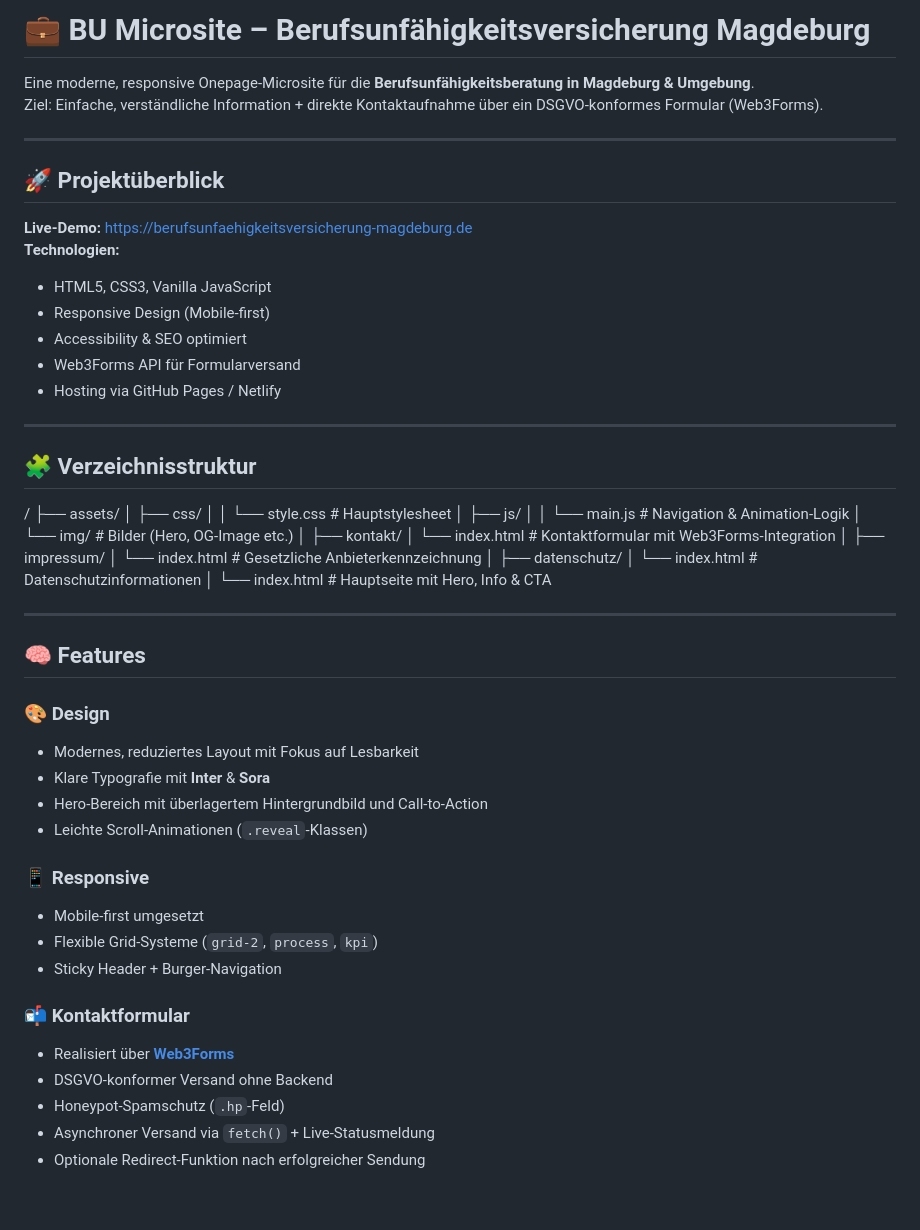
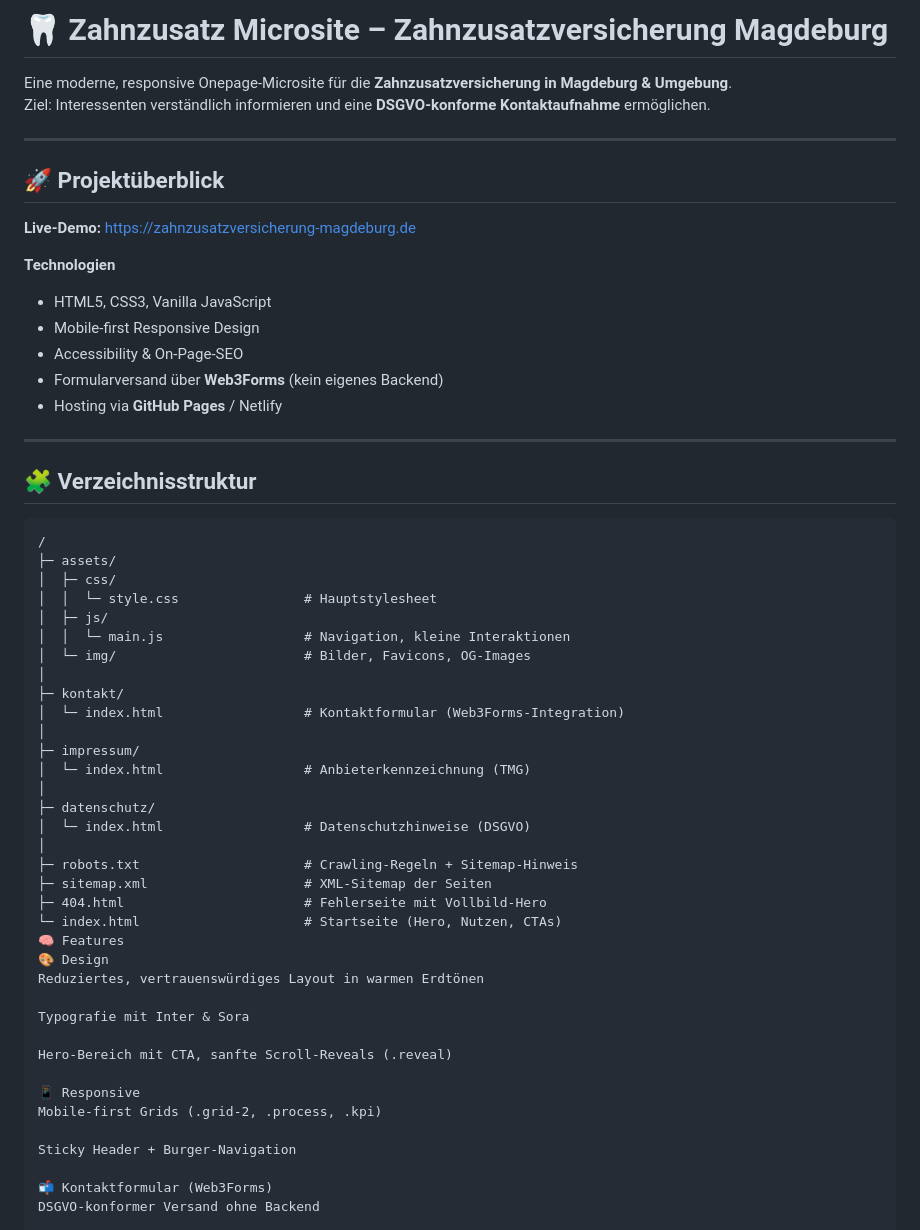
Before and after one commit to rocket703/zahnzusatz-magdeburg, a Markdown page: README.md, the part around one of its changes. Rendered like a GitHub page; blank space fills up the shorter version.

````diff
--- a/README.md
+++ b/README.md
@@ -1,62 +1,60 @@
-# 💼 BU Microsite – Berufsunfähigkeitsversicherung Magdeburg
+# 🦷 Zahnzusatz Microsite – Zahnzusatzversicherung Magdeburg
 
-Eine moderne, responsive Onepage-Microsite für die **Berufsunfähigkeitsberatung in Magdeburg & Umgebung**.
-Ziel: Einfache, verständliche Information + direkte Kontaktaufnahme über ein DSGVO-konformes Formular (Web3Forms).
+Eine moderne, responsive Onepage-Microsite für die **Zahnzusatzversicherung in Magdeburg & Umgebung**.
+Ziel: Interessenten verständlich informieren und eine **DSGVO-konforme Kontaktaufnahme** ermöglichen.
 
 ---
 
 ## 🚀 Projektüberblick
 
-**Live-Demo:** [https://berufsunfaehigkeitsversicherung-magdeburg.de](https://berufsunfaehigkeitsversicherung-magdeburg.de)
-**Technologien:**
+**Live-Demo:** https://zahnzusatzversicherung-magdeburg.de
+
+**Technologien**
 - HTML5, CSS3, Vanilla JavaScript
-- Responsive Design (Mobile-first)
-- Accessibility & SEO optimiert
-- Web3Forms API für Formularversand
-- Hosting via GitHub Pages / Netlify
+- Mobile-first Responsive Design
+- Accessibility & On-Page-SEO
+- Formularversand über **Web3Forms** (kein eigenes Backend)
+- Hosting via **GitHub Pages** / Netlify
 
 ---
 
 ## 🧩 Verzeichnisstruktur
 
+```text
 /
-├── assets/
-│   ├── css/
-│   │   └── style.css           # Hauptstylesheet
-│   ├── js/
-│   │   └── main.js             # Navigation & Animation-Logik
-│   └── img/                    # Bilder (Hero, OG-Image etc.)
+├─ assets/
+│  ├─ css/
+│  │  └─ style.css                # Hauptstylesheet
+│  ├─ js/
+│  │  └─ main.js                  # Navigation, kleine Interaktionen
+│  └─ img/                        # Bilder, Favicons, OG-Images
 │
-├── kontakt/
-│   └── index.html              # Kontaktformular mit Web3Forms-Integration
+├─ kontakt/
+│  └─ index.html                  # Kontaktformular (Web3Forms-Integration)
 │
-├── impressum/
-│   └── index.html              # Gesetzliche Anbieterkennzeichnung
+├─ impressum/
+│  └─ index.html                  # Anbieterkennzeichnung (TMG)
 │
-├── datenschutz/
-│   └── index.html              # Datenschutzinformationen
+├─ datenschutz/
+│  └─ index.html                  # Datenschutzhinweise (DSGVO)
 │
-└── index.html                  # Hauptseite mit Hero, Info & CTA
+├─ robots.txt                     # Crawling-Regeln + Sitemap-Hinweis
+├─ sitemap.xml                    # XML-Sitemap der Seiten
+├─ 404.html                       # Fehlerseite mit Vollbild-Hero
+└─ index.html                     # Startseite (Hero, Nutzen, CTAs)
+🧠 Features
+🎨 Design
+Reduziertes, vertrauenswürdiges Layout in warmen Erdtönen
 
----
+Typografie mit Inter & Sora
 
-## 🧠 Features
+Hero-Bereich mit CTA, sanfte Scroll-Reveals (.reveal)
 
-### 🎨 Design
-- Modernes, reduziertes Layout mit Fokus auf Lesbarkeit
-- Klare Typografie mit **Inter** & **Sora**
-- Hero-Bereich mit überlagertem Hintergrundbild und Call-to-Action
-- Leichte Scroll-Animationen (`.reveal`-Klassen)
+📱 Responsive
+Mobile-first Grids (.grid-2, .process, .kpi)
 
-### 📱 Responsive
-- Mobile-first umgesetzt
-- Flexible Grid-Systeme (`grid-2`, `process`, `kpi`)
-- Sticky Header + Burger-Navigation
+Sticky Header + Burger-Navigation
 
-### 📬 Kontaktformular
-- Realisiert über **[Web3Forms](https://web3forms.com)**
-- DSGVO-konformer Versand ohne Backend
-- Honeypot-Spamschutz (`.hp`-Feld)
-- Asynchroner Versand via `fetch()` + Live-Statusmeldung
-- Optionale Redirect-Funktion nach erfolgreicher Sendung
+📬 Kontaktformular (Web3Forms)
+DSGVO-konformer Versand ohne Backend
 
````
Also changed, not shown: other parts of README.md (+41 -31 lines).
